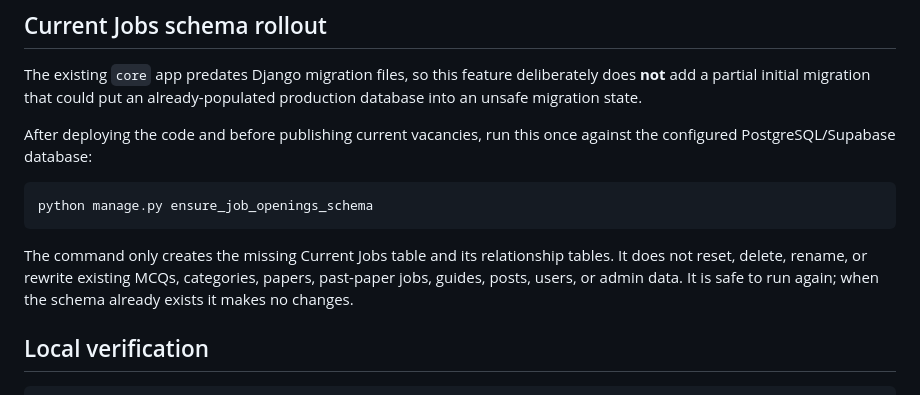
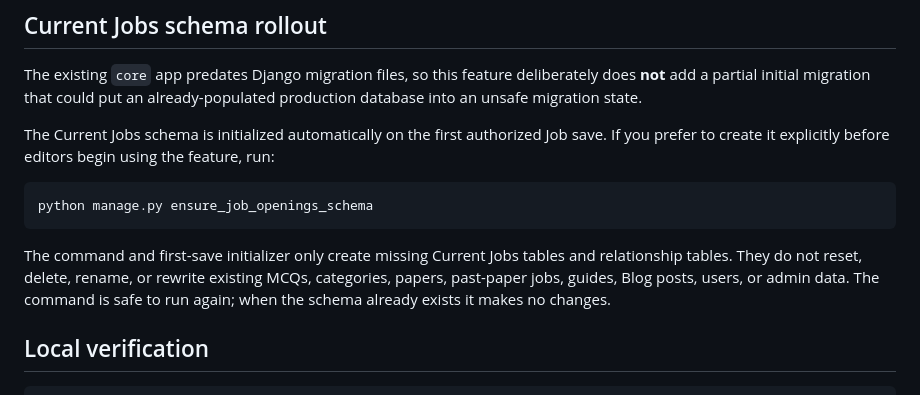
Before and after one commit to AdnanAliCoder/mcq-campus, a Markdown page: README.md, the part around the change. Rendered like a GitHub page.

Commit message:
Document automatic safe Current Jobs schema initialization

````diff
--- a/README.md
+++ b/README.md
@@ -38,13 +38,13 @@ For an already-populated Supabase database, deployment does not delete or replac
 
 The existing `core` app predates Django migration files, so this feature deliberately does **not** add a partial initial migration that could put an already-populated production database into an unsafe migration state.
 
-After deploying the code and before publishing current vacancies, run this once against the configured PostgreSQL/Supabase database:
+The Current Jobs schema is initialized automatically on the first authorized Job save. If you prefer to create it explicitly before editors begin using the feature, run:
 
 ```bash
 python manage.py ensure_job_openings_schema
 ```
 
-The command only creates the missing Current Jobs table and its relationship tables. It does not reset, delete, rename, or rewrite existing MCQs, categories, papers, past-paper jobs, guides, posts, users, or admin data. It is safe to run again; when the schema already exists it makes no changes.
+The command and first-save initializer only create missing Current Jobs tables and relationship tables. They do not reset, delete, rename, or rewrite existing MCQs, categories, papers, past-paper jobs, guides, Blog posts, users, or admin data. The command is safe to run again; when the schema already exists it makes no changes.
 
 ## Local verification
 
````
